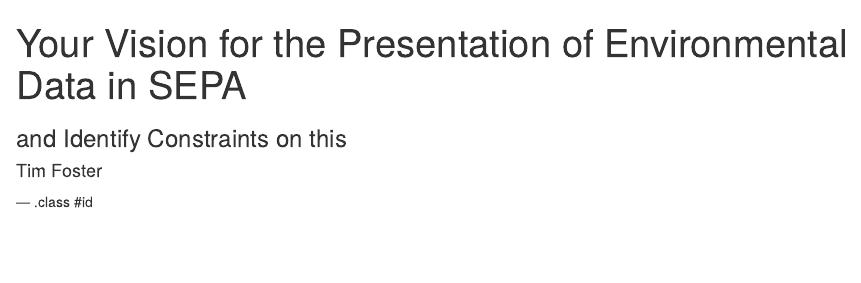
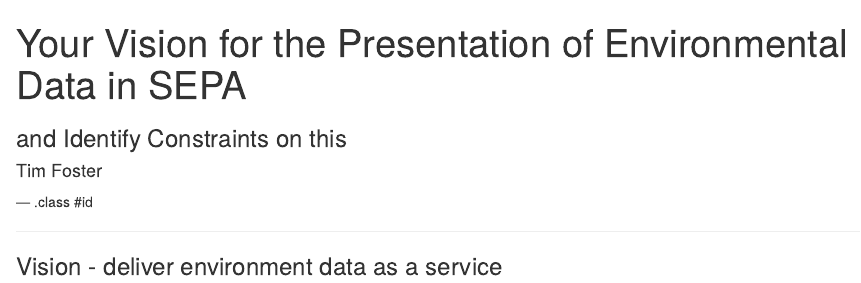
Before and after one commit to fozy81/Hello-World, an R Markdown document (data.Rmd): the page in a window 1100 px wide, from its top. Rendered offline with R 4.5, knitr and Pandoc, with nearby package versions.

Commit message:
update to rms

```diff
--- a/data.Rmd
+++ b/data.Rmd
@@ -12,3 +12,7 @@
 
 
 --- .class #id
+
+---
+
+### Vision - deliver environment data as a service
```
